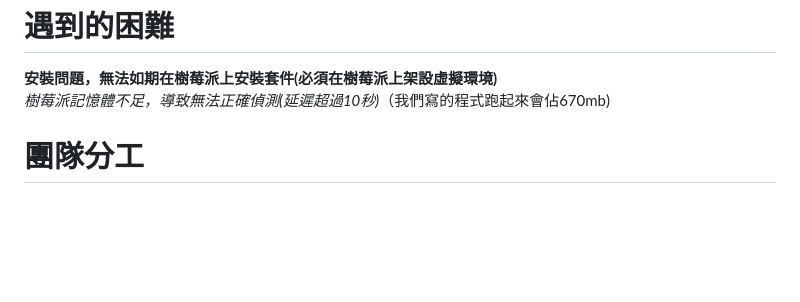
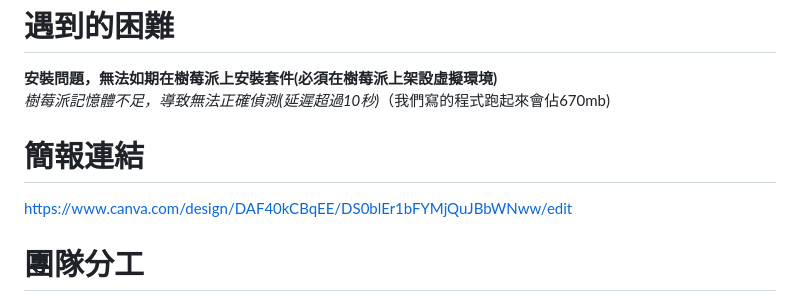
Before and after one commit to NCNU-OpenSource/Mom-Robot, a Markdown page: README.md, the part around the change. Drawn GitHub-style; blank space fills up the shorter version.

```diff
--- a/README.md
+++ b/README.md
@@ -133,6 +133,8 @@ Werkzeug==3.0.1
 **安裝問題，無法如期在樹莓派上安裝套件(必須在樹莓派上架設虛擬環境)**
 *樹莓派記憶體不足，導致無法正確偵測(延遲超過10秒)*（我們寫的程式跑起來會佔670mb)
 
+# 簡報連結
+https://www.canva.com/design/DAF40kCBqEE/DS0blEr1bFYMjQuJBbWNww/edit
 
 # 團隊分工
 蔡秉霖:撰寫mediapipe程式碼與測試環境
```
